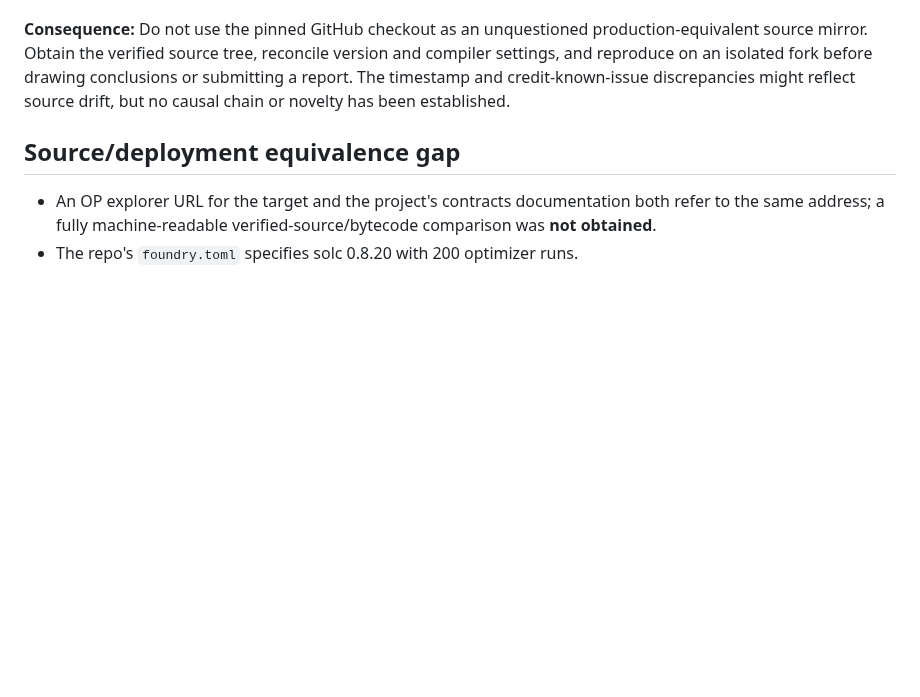
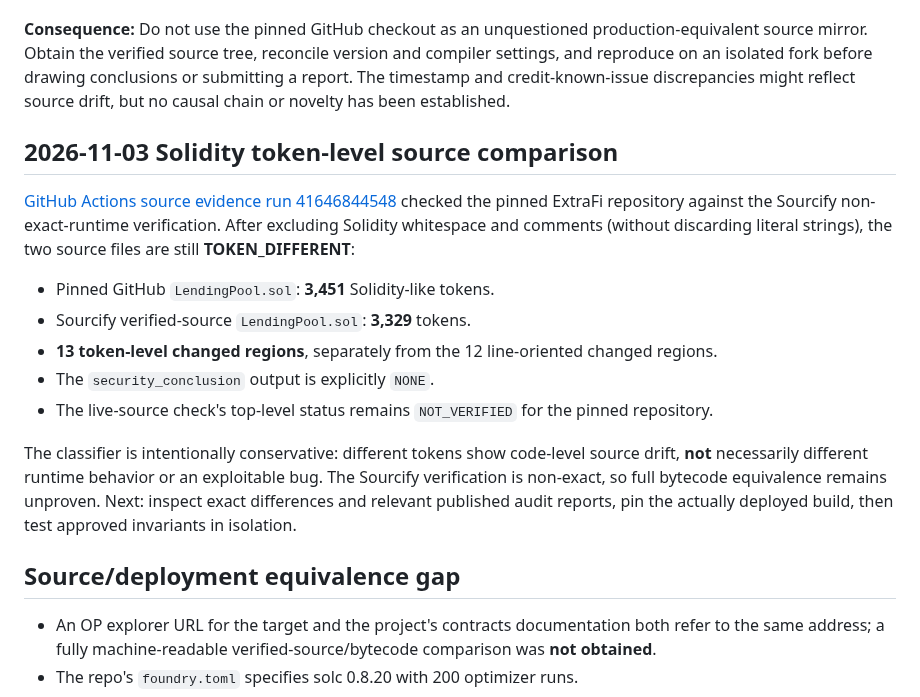
Before and after one commit to timeless-hayoka/ANCHOR, a Markdown page: hunts/extra-finance-lendingpool-intake-2026-11-03.md, the part around the change. GitHub-like rendering; blank space fills up the shorter version.

Commit message:
Record live ExtraFi verified-source token drift with evidence provenance

```diff
--- a/hunts/extra-finance-lendingpool-intake-2026-11-03.md
+++ b/hunts/extra-finance-lendingpool-intake-2026-11-03.md
@@ -72,6 +72,17 @@ A subsequent isolated GitHub Actions read-only verification produced a non-exact
 
 **Consequence:** Do not use the pinned GitHub checkout as an unquestioned production-equivalent source mirror. Obtain the verified source tree, reconcile version and compiler settings, and reproduce on an isolated fork before drawing conclusions or submitting a report. The timestamp and credit-known-issue discrepancies might reflect source drift, but no causal chain or novelty has been established.
 
+## 2026-11-03 Solidity token-level source comparison
+
+[GitHub Actions source evidence run 41646844548](https://github.com/timeless-hayoka/ANCHOR/actions/runs/41646844548) checked the pinned ExtraFi repository against the Sourcify non-exact-runtime verification. After excluding Solidity whitespace and comments (without discarding literal strings), the two source files are still **TOKEN_DIFFERENT**:
+- Pinned GitHub `LendingPool.sol`: **3,451** Solidity-like tokens.
+- Sourcify verified-source `LendingPool.sol`: **3,329** tokens.
+- **13 token-level changed regions**, separately from the 12 line-oriented changed regions.
+- The `security_conclusion` output is explicitly `NONE`.
+- The live-source check's top-level status remains `NOT_VERIFIED` for the pinned repository.
+
+The classifier is intentionally conservative: different tokens show code-level source drift, **not** necessarily different runtime behavior or an exploitable bug. The Sourcify verification is non-exact, so full bytecode equivalence remains unproven. Next: inspect exact differences and relevant published audit reports, pin the actually deployed build, then test approved invariants in isolation.
+
 ## Source/deployment equivalence gap
 
 - An OP explorer URL for the target and the project's contracts documentation both refer to the same address; a fully machine-readable verified-source/bytecode comparison was **not obtained**.
```
